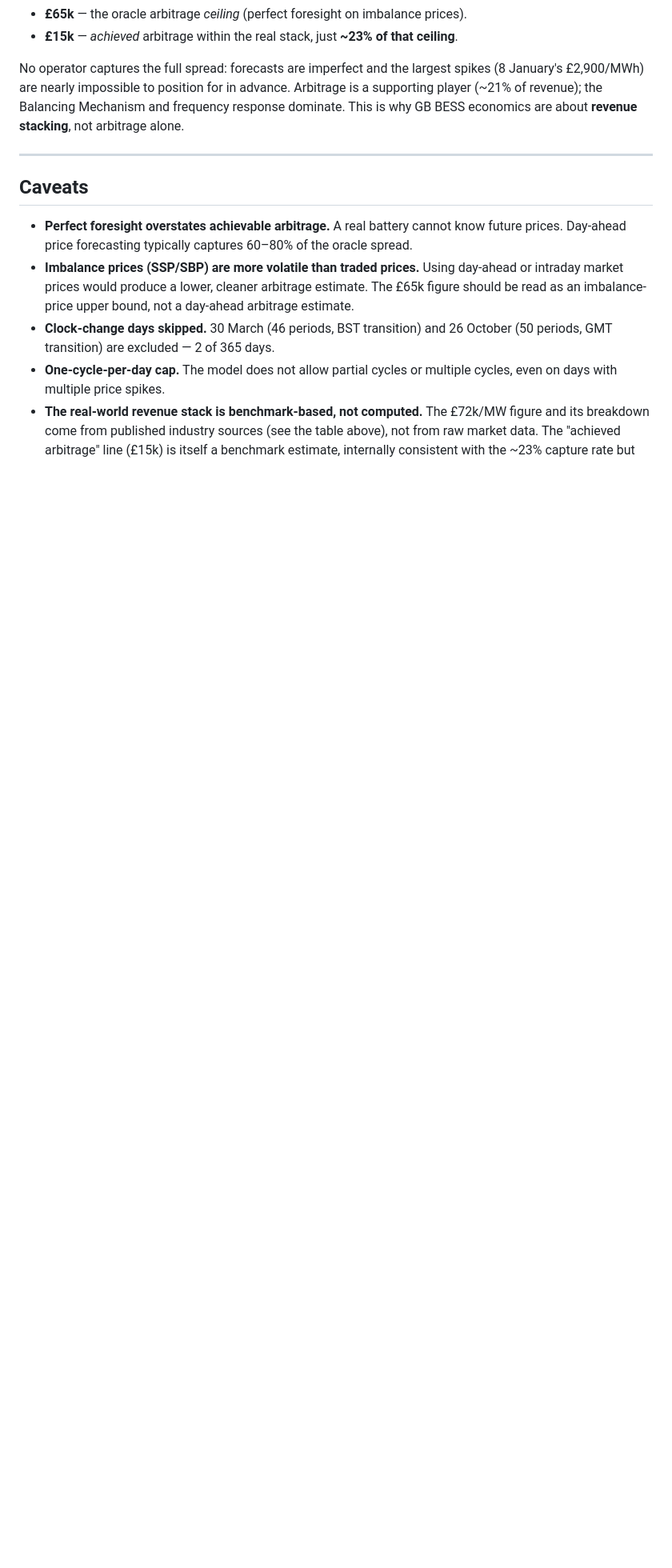
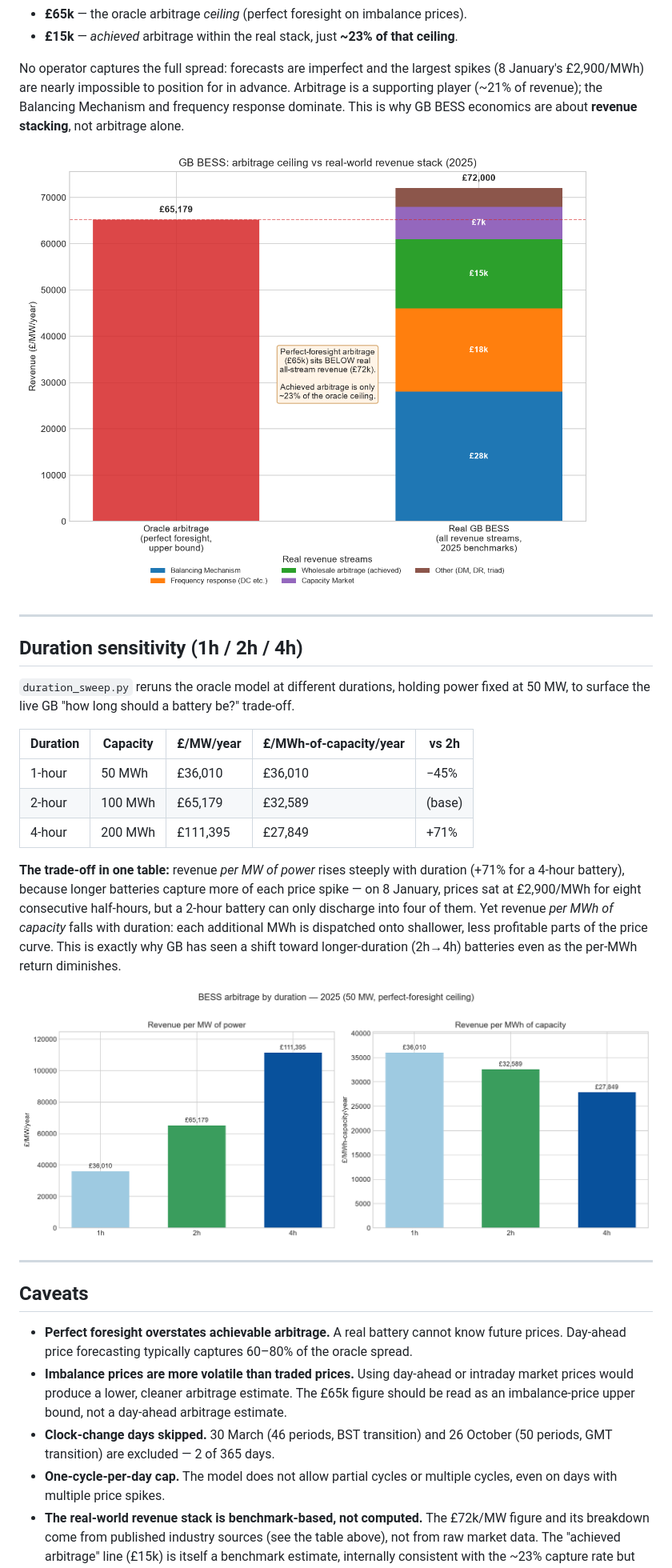
Before and after one commit to TheStranger1997/battery-arbitrage-reality-check, a Markdown page: README.md, the part around one of its changes. Shown at 80% size. GitHub-like rendering; pictures changed too: assets/duration_sweep.png (added), assets/revenue_comparison.png (added); blank space fills up the shorter version.

```diff
--- a/README.md
+++ b/README.md
@@ -83,12 +87,30 @@ Two numbers carry the message:
 
 No operator captures the full spread: forecasts are imperfect and the largest spikes (8 January's £2,900/MWh) are nearly impossible to position for in advance. Arbitrage is a supporting player (~21% of revenue); the Balancing Mechanism and frequency response dominate. This is why GB BESS economics are about **revenue stacking**, not arbitrage alone.
 
+![Oracle arbitrage vs real revenue stack](assets/revenue_comparison.png)
+
+---
+
+## Duration sensitivity (1h / 2h / 4h)
+
+`duration_sweep.py` reruns the oracle model at different durations, holding power fixed at 50 MW, to surface the live GB "how long should a battery be?" trade-off.
+
+| Duration | Capacity | £/MW/year | £/MWh-of-capacity/year | vs 2h |
+|---|---|---|---|---|
+| 1-hour | 50 MWh | £36,010 | £36,010 | −45% |
+| 2-hour | 100 MWh | £65,179 | £32,589 | (base) |
+| 4-hour | 200 MWh | £111,395 | £27,849 | +71% |
+
+**The trade-off in one table:** revenue *per MW of power* rises steeply with duration (+71% for a 4-hour battery), because longer batteries capture more of each price spike — on 8 January, prices sat at £2,900/MWh for eight consecutive half-hours, but a 2-hour battery can only discharge into four of them. Yet revenue *per MWh of capacity* falls with duration: each additional MWh is dispatched onto shallower, less profitable parts of the price curve. This is exactly why GB has seen a shift toward longer-duration (2h→4h) batteries even as the per-MWh return diminishes.
+
+![Arbitrage by battery duration](assets/duration_sweep.png)
+
 ---
 
 ## Caveats
 
 - **Perfect foresight overstates achievable arbitrage.** A real battery cannot know future prices. Day-ahead price forecasting typically captures 60–80% of the oracle spread.
-- **Imbalance prices (SSP/SBP) are more volatile than traded prices.** Using day-ahead or intraday market prices would produce a lower, cleaner arbitrage estimate. The £65k figure should be read as an imbalance-price upper bound, not a day-ahead arbitrage estimate.
+- **Imbalance prices are more volatile than traded prices.** Using day-ahead or intraday market prices would produce a lower, cleaner arbitrage estimate. The £65k figure should be read as an imbalance-price upper bound, not a day-ahead arbitrage estimate.
 - **Clock-change days skipped.** 30 March (46 periods, BST transition) and 26 October (50 periods, GMT transition) are excluded — 2 of 365 days.
 - **One-cycle-per-day cap.** The model does not allow partial cycles or multiple cycles, even on days with multiple price spikes.
 - **The real-world revenue stack is benchmark-based, not computed.** The £72k/MW figure and its breakdown come from published industry sources (see the table above), not from raw market data. The "achieved arbitrage" line (£15k) is itself a benchmark estimate, internally consistent with the ~23% capture rate but not independently derived here.
```
Also changed, not shown: other parts of README.md (+24 -6 lines), PROJECT_LOG.md (+30 -0 lines), assets/daily_pnl_2025.png (added), 7 other files.
